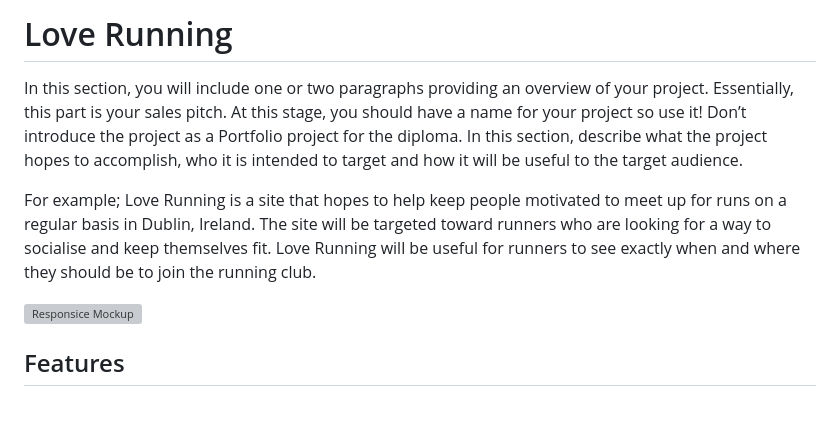
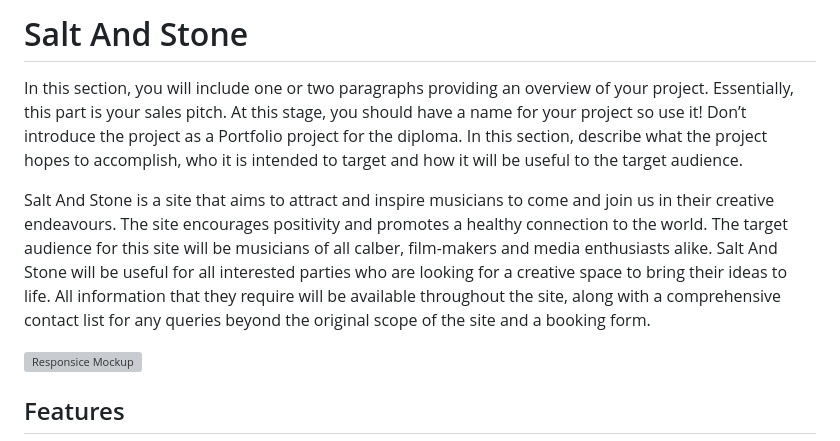
Before and after one commit to HCaldwell95/salt-and-stone-studios, a Markdown page: README.md, the part around the change. Drawn GitHub-style; blank space fills up the shorter version; grey boxes are pictures that could not be loaded.

Commit message:
docs: Add section of project information to README.md

```diff
--- a/README.md
+++ b/README.md
@@ -1,8 +1,8 @@
-# Love Running
+# Salt And Stone
 
 In this section, you will include one or two paragraphs providing an overview of your project. Essentially, this part is your sales pitch. At this stage, you should have a name for your project so use it! Don’t introduce the project as a Portfolio project for the diploma. In this section, describe what the project hopes to accomplish, who it is intended to target and how it will be useful to the target audience.
 
-For example; Love Running is a site that hopes to help keep people motivated to meet up for runs on a regular basis in Dublin, Ireland. The site will be targeted toward runners who are looking for a way to socialise and keep themselves fit. Love Running will be useful for runners to see exactly when and where they should be to join the running club.
+Salt And Stone is a site that aims to attract and inspire musicians to come and join us in their creative endeavours. The site encourages positivity and promotes a healthy connection to the world. The target audience for this site will be musicians of all calber, film-makers and media enthusiasts alike. Salt And Stone will be useful for all interested parties who are looking for a creative space to bring their ideas to life. All information that they require will be available throughout the site, along with a comprehensive contact list for any queries beyond the original scope of the site and a booking form.
 
 ![Responsice Mockup](https://github.com/lucyrush/readme-template/blob/master/media/love_running_mockup.png)
 
```
